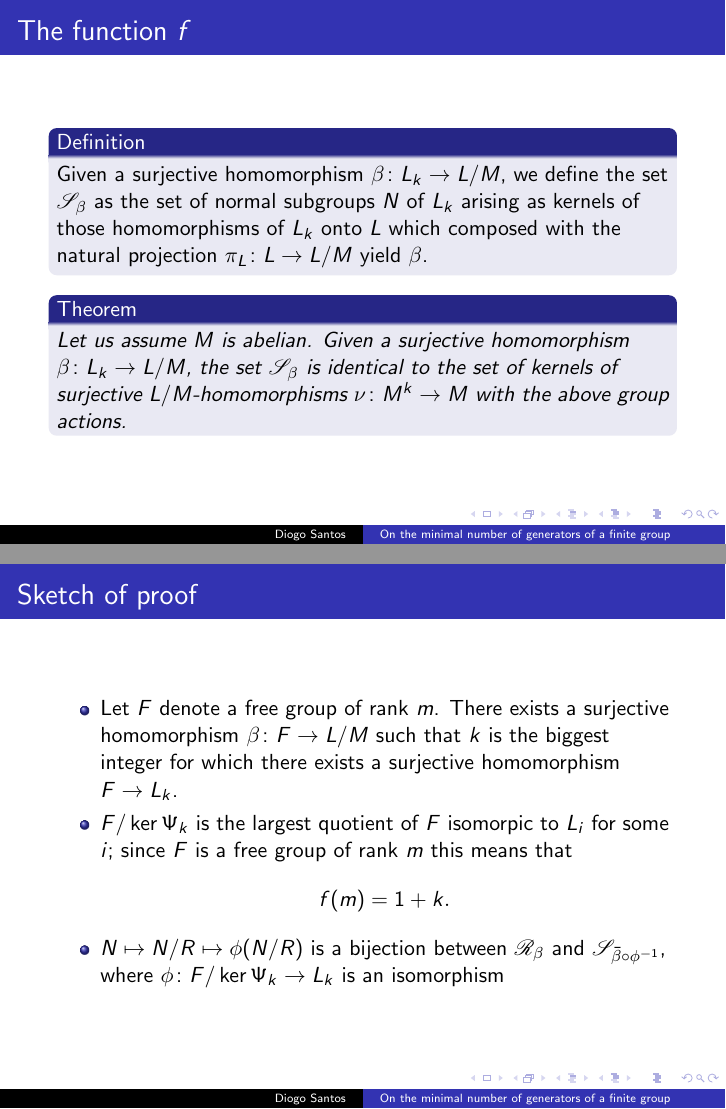
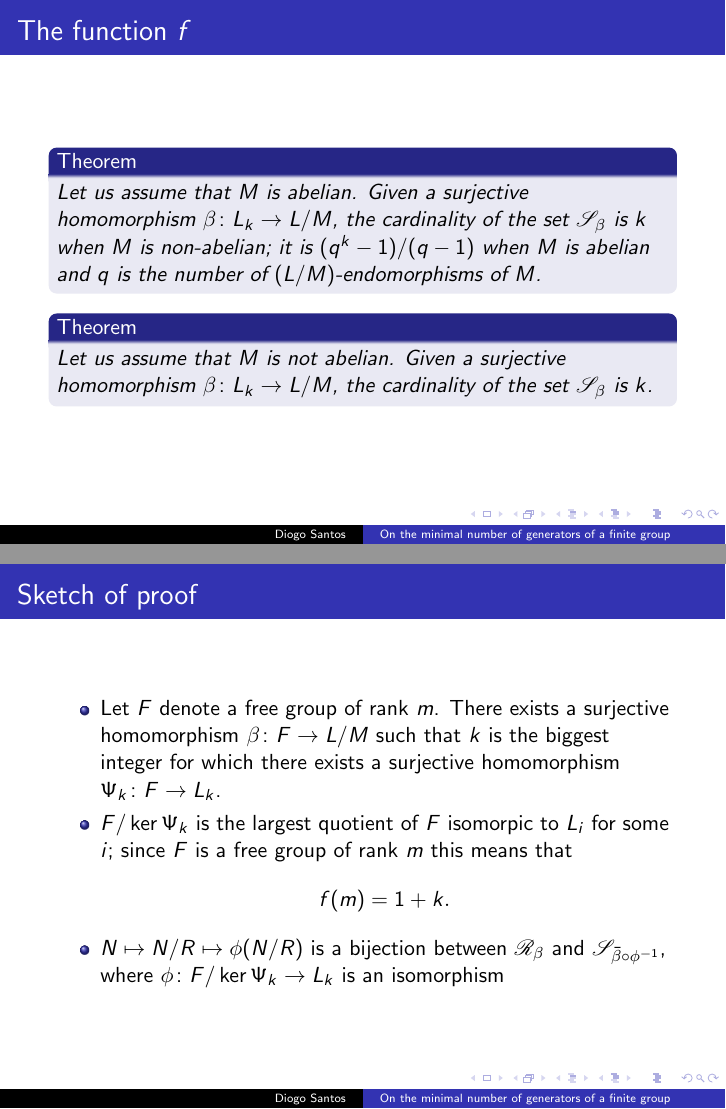
Before and after one commit to diommsantos/Apresenta--o-Tese, LaTeX slides (Apresentação.tex): pages 44 and 52 of 53 before the commit and pages 45 and 52 of 53 after it, joined at a grey line. The pictures show the PDF file Apresentação.pdf that the author committed with the source.

Commit message:
Fixed some stuff

```diff
--- a/Apresentação.tex
+++ b/Apresentação.tex
@@ -184,13 +184,13 @@
     \begin{definition}
         Given a surjective homomorphism $\beta \colon L_k \rightarrow L/M$, we define the set $\mathscr{S}_\beta$ as the set of normal subgroups $N$ of $L_k$ arising as kernels of those homomorphisms of $L_k$ onto $L$ which composed with the natural projection $\pi_L \colon L \rightarrow L/M$ yield $\beta$.
     \end{definition}
-    \begin{theorem}
-        Let us assume $M$ is abelian. Given a surjective homomorphism $\beta \colon L_k \rightarrow L/M$, the set $\mathscr{S}_\beta$ is identical to the set of kernels of surjective $L/M$-homomorphisms $\nu \colon M^k \rightarrow M$ with the above group actions.
-    \end{theorem}
 
 \end{frame}
 
 \begin{frame}{The function $f$}
+    \begin{theorem}
+        Let us assume that $M$ is abelian. Given a surjective homomorphism $\beta \colon L_k \rightarrow L/M$, the cardinality of the set $\mathscr{S}_\beta$ is $k$ when $M$ is non-abelian; it is $(q^k-1)/(q-1)$ when $M$ is abelian and $q$ is the number of $(L/M)$-endomorphisms of $M$.
+    \end{theorem}
     \begin{theorem}
         Let us assume that $M$ is not abelian. Given a surjective homomorphism $\beta \colon L_k \rightarrow L/M$, the cardinality of the set $\mathscr{S}_\beta$ is $k$.
     \end{theorem}
@@ -229,7 +229,7 @@
 
 \begin{frame}{Sketch of proof}
     \begin{itemize}
-        \item Let $F$ denote a free group of rank $m$. There exists a surjective homomorphism $\beta \colon F \rightarrow L/M$ such that $k$ is the biggest integer for which there exists a surjective homomorphism $F \rightarrow L_k$.
+        \item Let $F$ denote a free group of rank $m$. There exists a surjective homomorphism $\beta \colon F \rightarrow L/M$ such that $k$ is the biggest integer for which there exists a surjective homomorphism $\Psi_k \colon F \rightarrow L_k$.
         \item<2-> $F/\ker{\Psi_k}$ is the largest quotient of $F$ isomorpic to $L_i$ for some $i$; since $F$ is a free group of rank $m$ this means that
         $$
         f(m) = 1 + k.
```
Also changed, not shown: Apresentação.pdf, Apresentação.tex (4 more changed lines), 3 other files.
